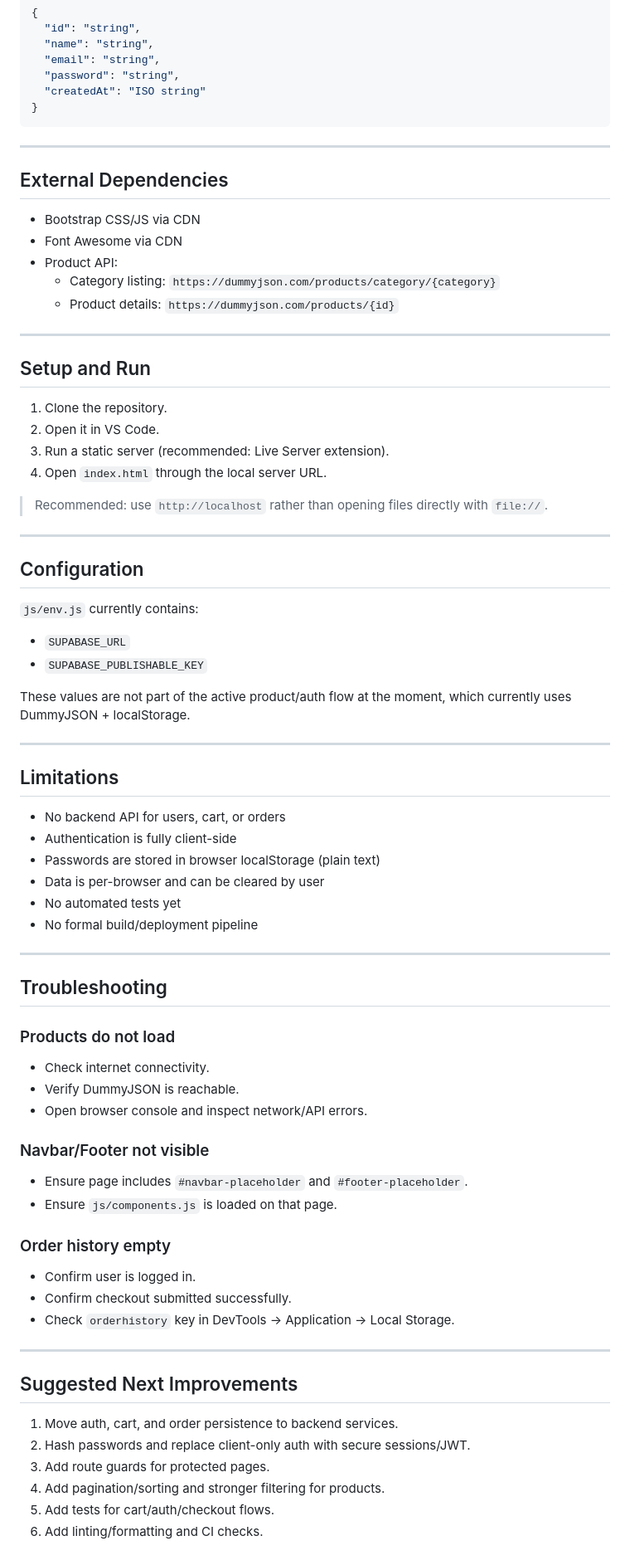
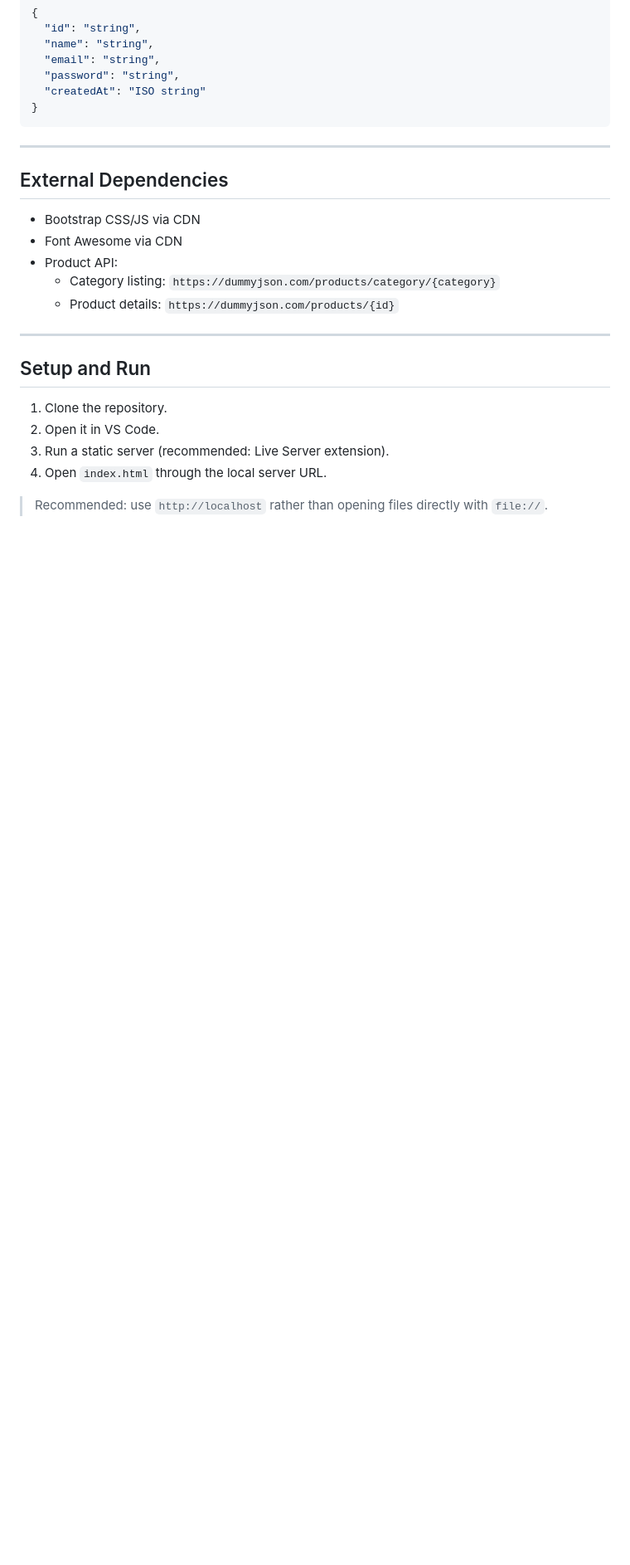
Before and after one commit to HadyHany23/ITI-SN-ECommerse, a Markdown page: README.md, the part around the change. Shown at 83% size. Drawn GitHub-style; blank space fills up the shorter version.

```diff
--- a/README.md
+++ b/README.md
@@ -256,57 +256,3 @@ The app currently uses these keys:
 4. Open `index.html` through the local server URL.
 
 > Recommended: use `http://localhost` rather than opening files directly with `file://`.
-
----
-
-## Configuration
-
-`js/env.js` currently contains:
-
-- `SUPABASE_URL`
-- `SUPABASE_PUBLISHABLE_KEY`
-
-These values are not part of the active product/auth flow at the moment, which currently uses DummyJSON + localStorage.
-
----
-
-## Limitations
-
-- No backend API for users, cart, or orders
-- Authentication is fully client-side
-- Passwords are stored in browser localStorage (plain text)
-- Data is per-browser and can be cleared by user
-- No automated tests yet
-- No formal build/deployment pipeline
-
----
-
-## Troubleshooting
-
-### Products do not load
-
-- Check internet connectivity.
-- Verify DummyJSON is reachable.
-- Open browser console and inspect network/API errors.
-
-### Navbar/Footer not visible
-
-- Ensure page includes `#navbar-placeholder` and `#footer-placeholder`.
-- Ensure `js/components.js` is loaded on that page.
-
-### Order history empty
-
-- Confirm user is logged in.
-- Confirm checkout submitted successfully.
-- Check `orderhistory` key in DevTools → Application → Local Storage.
-
----
-
-## Suggested Next Improvements
-
-1. Move auth, cart, and order persistence to backend services.
-2. Hash passwords and replace client-only auth with secure sessions/JWT.
-3. Add route guards for protected pages.
-4. Add pagination/sorting and stronger filtering for products.
-5. Add tests for cart/auth/checkout flows.
-6. Add linting/formatting and CI checks.
```
